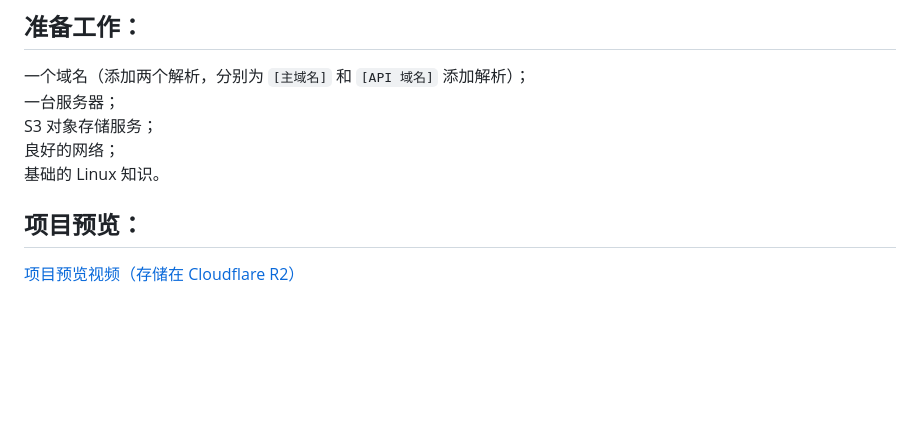
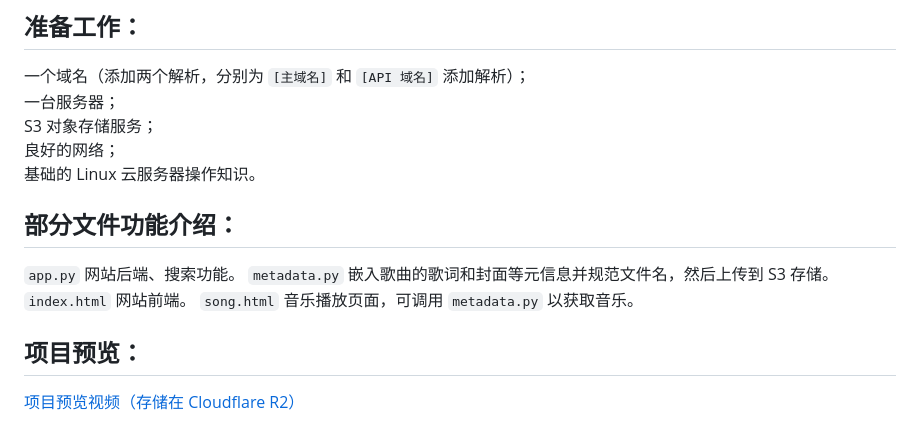
Before and after one commit to bywenshu/qmusic-search, a Markdown page: README.md, the part around the change. Rendered like a GitHub page; blank space fills up the shorter version.

```diff
--- a/README.md
+++ b/README.md
@@ -8,7 +8,13 @@
 一台服务器；
 S3 对象存储服务；
 良好的网络；
-基础的 Linux 知识。
+基础的 Linux 云服务器操作知识。
+
+## 部分文件功能介绍：
+`app.py` 网站后端、搜索功能。
+`metadata.py` 嵌入歌曲的歌词和封面等元信息并规范文件名，然后上传到 S3 存储。
+`index.html` 网站前端。
+`song.html` 音乐播放页面，可调用 `metadata.py` 以获取音乐。
 
 ## 项目预览：
 [项目预览视频（存储在 Cloudflare R2）](https://pub-2f343bc3f5884c2bb9d409ccde31c5af.r2.dev/qmusic-search.mp4)
```
